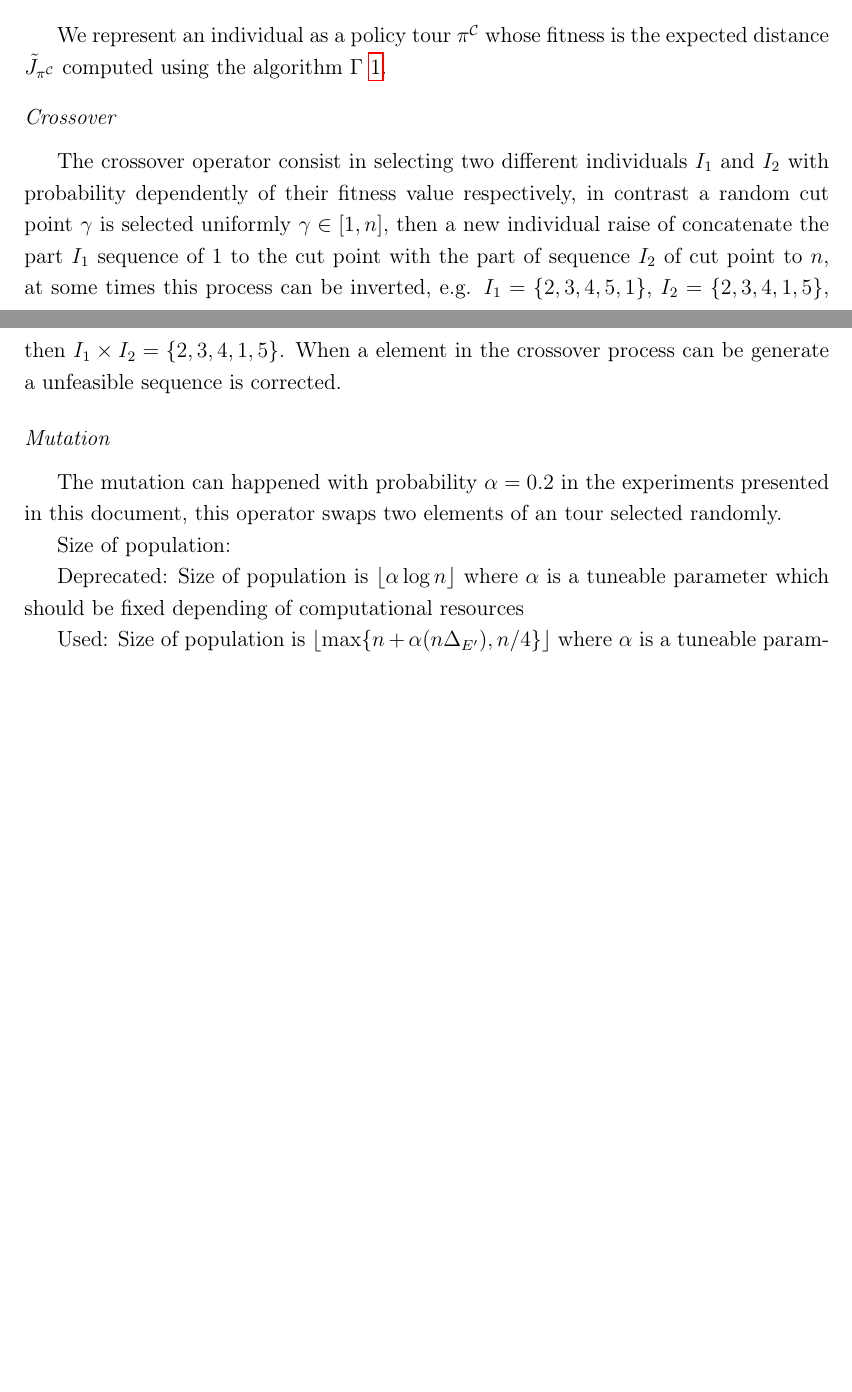
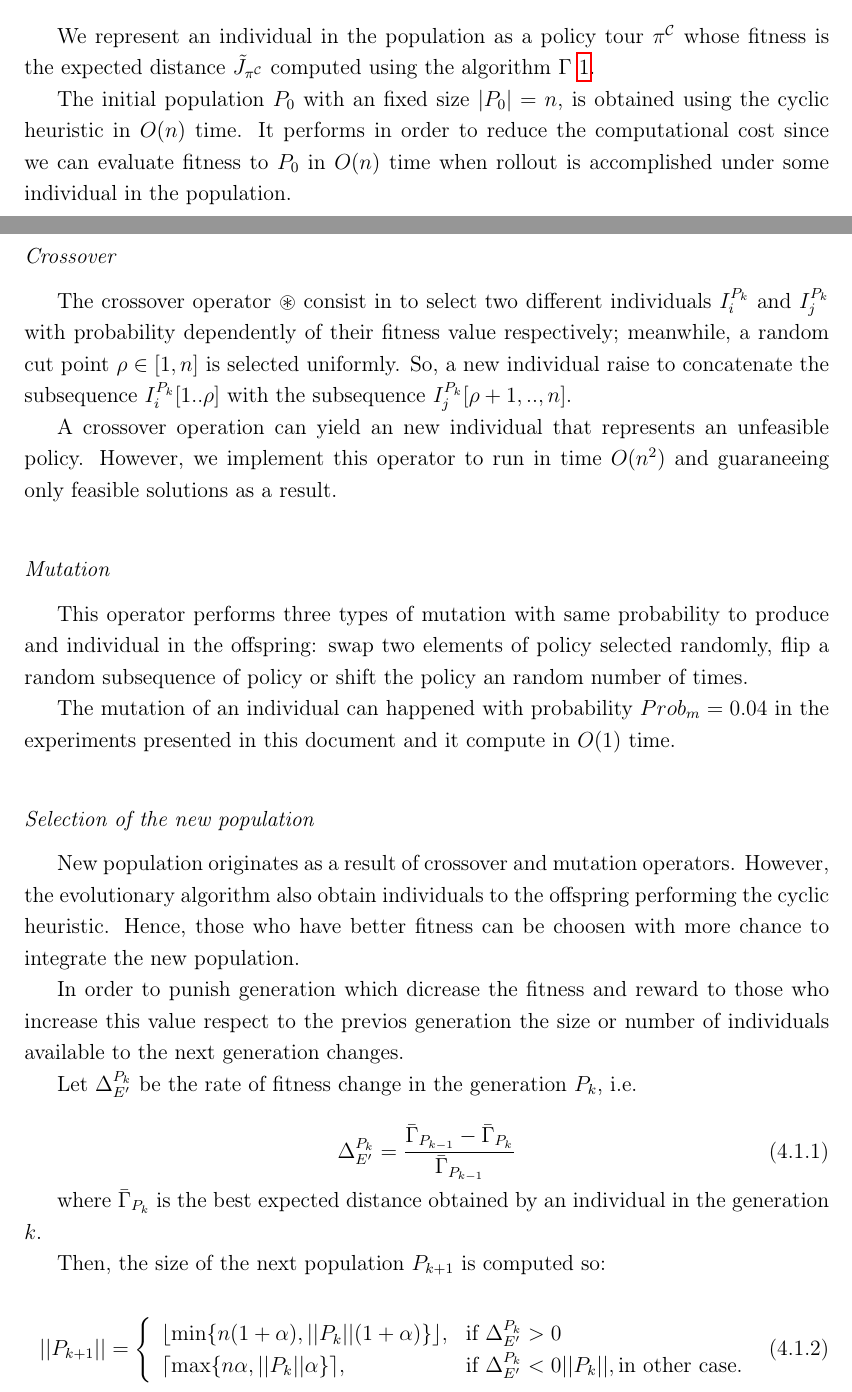
Before and after one commit to ejake/msc-dissertation, a LaTeX thesis (Final Document/docunalthesis.tex, which reads Final Document/Chapter3/Chapter3.tex): two parts of pages 35 and 36 of 47 before the commit and two parts of pages 35 and 36 of 48 after it, joined at a grey line, cut so that both start at the same text, the shorter picture padded with empty space. Compiled offline with pdfLaTeX.

Commit message:
writing fourth chapter (GA)

```diff
--- a/Final Document/Chapter3/Chapter3.tex
+++ b/Final Document/Chapter3/Chapter3.tex
@@ -34,19 +34,47 @@ We show an example of basic GA in general form in figure \ref{fig:ga_basic}. Fir
 
 \subsubsection*{Initialization}
 
-We represent an individual as a policy tour $\pi^\mathcal{C}$ whose fitness is the expected distance $\tilde{J}_{\pi^\mathcal{C}}$ computed using the algorithm $\Gamma$ \ref{algo:expecteddistance}.
+We represent an individual in the population as a policy tour $\pi^\mathcal{C}$ whose fitness is the expected distance $\tilde{J}_{\pi^\mathcal{C}}$ computed using the algorithm $\Gamma$ \ref{algo:expecteddistance}.
 
-
+The initial population $P_0$ with an fixed size $|P_0| = n$, is obtained using the cyclic heuristic in $O(n)$ time. It performs in order to reduce the computational cost since we can evaluate fitness to $P_0$ in $O(n)$ time when rollout is accomplished under some individual in the population.
 
 
 \subsubsection*{Crossover}
-The crossover operator consist in selecting two different individuals $I_1$ and $I_2$ with probability dependently of their fitness value respectively, in contrast a random cut point $\gamma$ is selected uniformly $\gamma \in [1,n]$, then a new individual raise of concatenate the part $I_1$ sequence of 1 to the cut point with the part of sequence $I_2$ of cut point to $n$, at some times this process can be inverted, e.g. $I_1 = \{2, 3, 4, 5, 1\}$, $I_2= \{2, 3, 4, 1, 5\}$, then $I_1\times I_2 = \{2, 3, 4, 1, 5\}$. When a element in the crossover process can be generate a unfeasible sequence is corrected.
+
+The crossover operator $\circledast$ consist in to select two different individuals $I^{P_k}_i$ and $I^{P_k}_j$ with probability dependently of their fitness value respectively; meanwhile, a random cut point $\rho \in [1,n]$ is selected uniformly. So, a new individual raise to concatenate the subsequence $I^{P_k}_i[1..\rho]$ with the subsequence $I^{P_k}_j[\rho+1,..,n]$.
+
+A crossover operation can yield an new individual that represents an unfeasible policy. However, we implement this operator to run in time $O(n^2)$ and guaraneeing only feasible solutions as a result.
+
 
 \subsubsection*{Mutation}
 
-The mutation can happened with probability $\alpha = 0.2$ in the experiments presented in this document, this operator swaps two elements of an tour selected randomly.
+This operator performs three types of mutation with same probability to produce and individual in the offspring: swap two elements of policy selected randomly, flip a random subsequence of policy or shift the policy an random number of times.
+
+The mutation of an individual can happened with probability $Prob_m = 0.04$ in the experiments presented in this document and it compute in $O(1)$ time.
 
 
+\subsubsection*{Selection of the new population}
+
+New population originates as a result of crossover and mutation operators. However, the evolutionary algorithm also obtain individuals to the offspring performing the cyclic heuristic. Hence, those who have better fitness can be choosen with more chance to integrate the new population.
+
+In order to punish generation which dicrease the fitness and reward to those who increase this value respect to the previos generation the size or number of individuals available to the next generation changes.
+
+Let $\Delta^{P_k}_{E'}$ be the rate of fitness change in the generation $P_k$, i.e.
+
+\begin{equation}\label{eq:improve_fitness}
+ \Delta^{P_k}_{E'} = \frac{\bar{\Gamma}_{P_{k-1}} - \bar{\Gamma}_{P_k}}{\bar{\Gamma}_{P_{k-1}}}
+\end{equation}
+
+where $\bar{\Gamma}_{P_k}$ is the best expected distance obtained by an individual in the generation $k$.
+
+Then, the size of the next population $P_{k+1}$ is computed so:
+
+\begin{equation}\label{eq:population_size}
+ ||P_{k+1}|| = \left \{ \begin{array}{ll}
+  \lfloor  \min\{n(1+\alpha), ||P_{k}||(1+\alpha)\} \rfloor, & \text{if } \Delta^{P_k}_{E'} > 0\\
+  \lceil \max\{n\alpha, ||P_{k}||\alpha\} \rceil, & \text{if } \Delta^{P_k}_{E'} < 0
+  ||P_{k}||, \text{in other case.}
+  \end{array} \right.
+\end{equation}
 
 
-Size of population:
@@ -55,6 +89,3 @@ Size of population:
 
-Deprecated:
-Size of population is $\lfloor \alpha \log n \rfloor$ where $\alpha$ is a tuneable parameter which should be fixed depending of computational resources
+\subsubsection*{Stopping criterion}
 
-Used:
-Size of population is $\lfloor \max \{ n+\alpha(n\Delta_{E'}), n/4 \} \rfloor$ where $\alpha$ is a tuneable parameter which should be fixed depending of computational resources, it reward a offspring that improve the quality of the solutions regard to theirs parents increasing the population size, otherwise, when the quality of the solutions decrease the size of population is punished.
```
Also changed, not shown: Final Document/Tab_Symbols/Notation.tex (+7 -1 lines), Final Document/docunalthesis.pdf, Final Document/Chapter3/Chapter3.tex (24 more changed lines), 11 other files.
